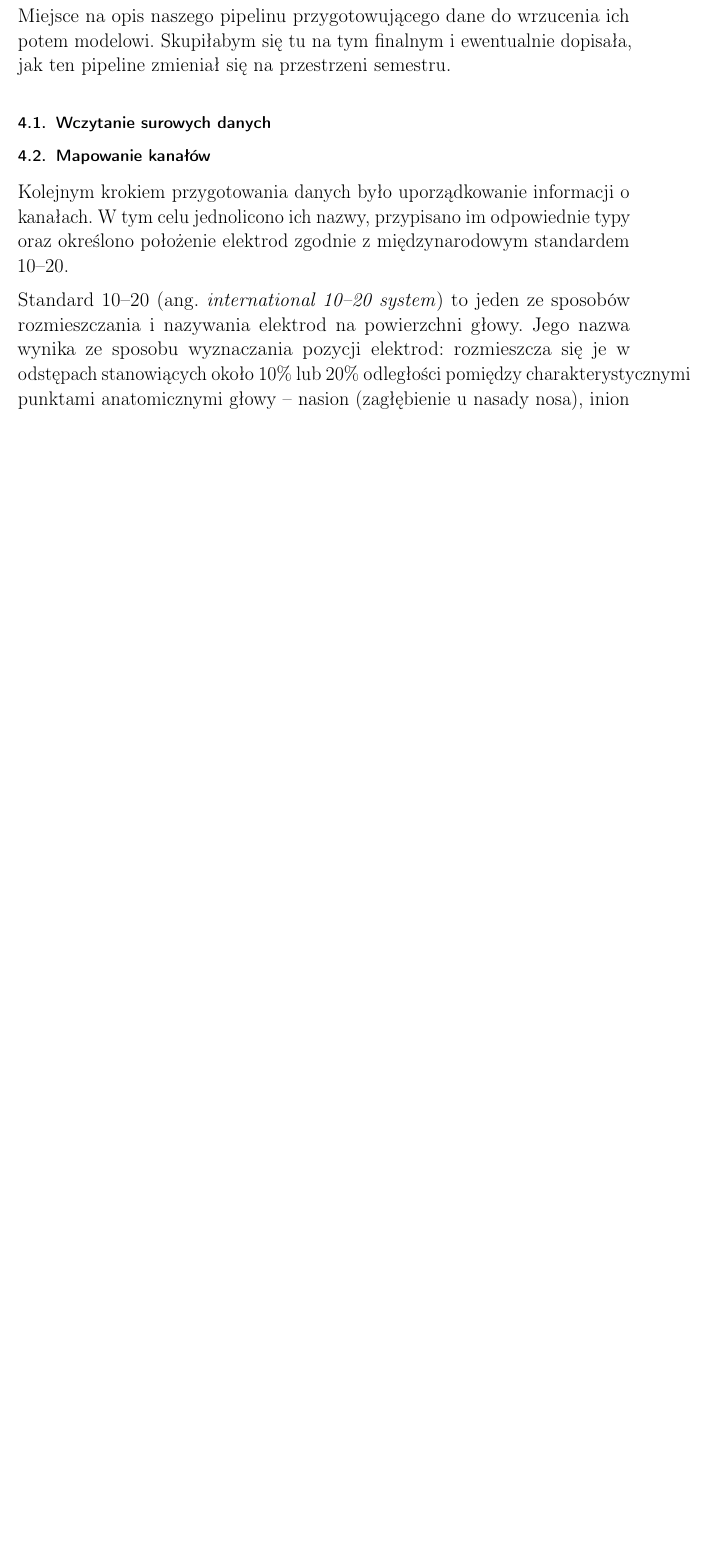
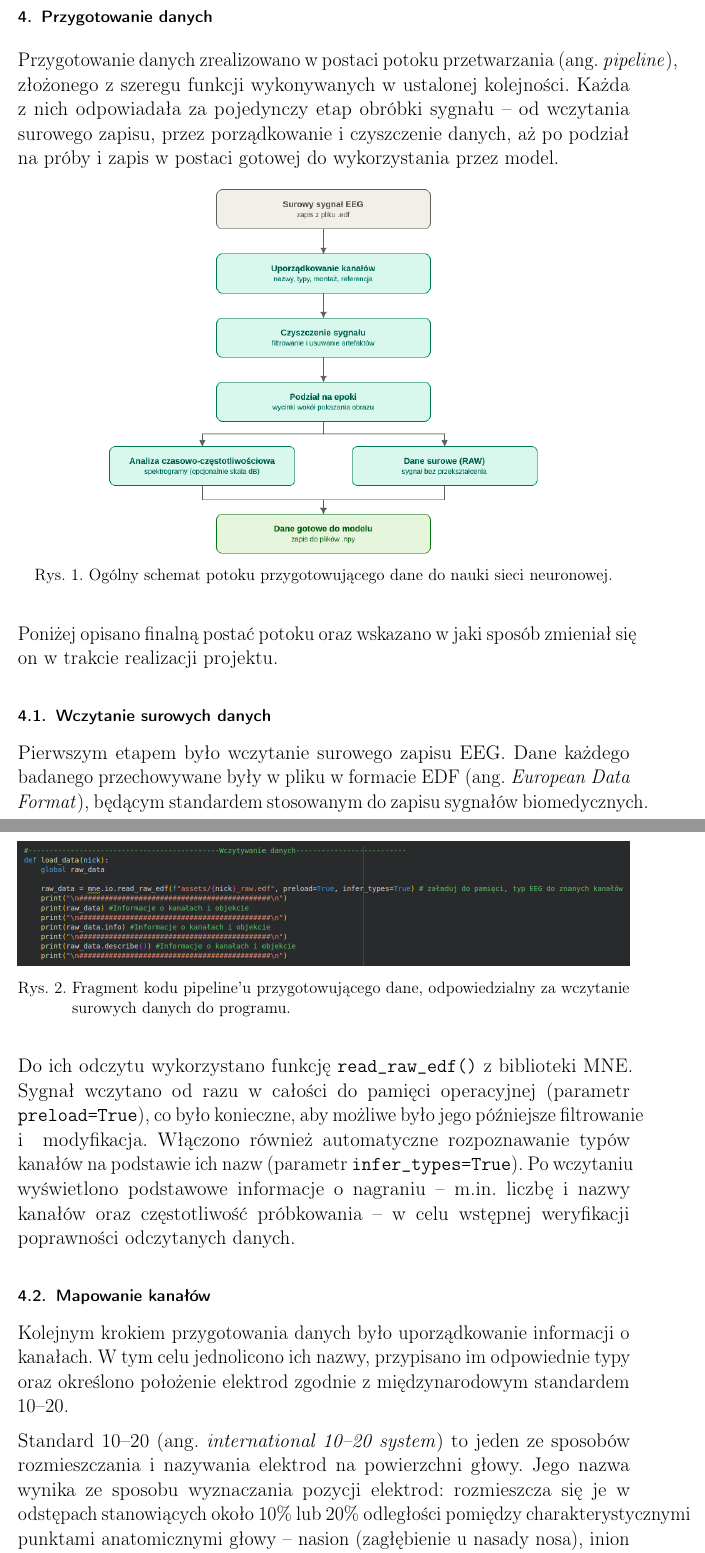
Before and after one commit to Szonny/EEG-based_Image_Classification, a LaTeX document (raport/BIAI-raport-koncowy.tex): part of page 5 of 9 before the commit and two parts of pages 5 and 6 of 11 after it, the two joined at a grey line, cut at the place of the change, the shorter picture padded with empty space. Compiled offline with pdfLaTeX.

Commit message:
docs: add description of 'Przygotowanie danych' section and 'Wczytanie surowych danych' subsection, correct 'Mapowanie kanałów' subsection

```diff
--- a/raport/BIAI-raport-koncowy.tex
+++ b/raport/BIAI-raport-koncowy.tex
@@ -111,9 +111,29 @@
 
 	\section{Przygotowanie danych}
 
-	Miejsce na opis naszego pipelinu przygotowującego dane do wrzucenia ich potem modelowi. Skupiłabym się tu na tym finalnym i ewentualnie dopisała, jak ten pipeline zmieniał się na przestrzeni semestru.
+	Przygotowanie danych zrealizowano w~postaci potoku przetwarzania (ang.~\textit{pipeline}), złożonego z~szeregu funkcji wykonywanych w~ustalonej kolejności. Każda z~nich odpowiadała za pojedynczy etap obróbki sygnału -- od wczytania surowego zapisu, przez porządkowanie i~czyszczenie danych, aż po podział na próby i~zapis w~postaci gotowej do wykorzystania przez model.
+
+	\begin{figure}[H]
+		\centering
+		\includegraphics[width=0.7\textwidth]{assets/data_preparation_pipeline.png}
+		\caption{Ogólny schemat potoku przygotowującego dane do nauki sieci neuronowej.}
+		\label{fig:data_preparation_pipeline}
+	\end{figure}
+
+	 Poniżej opisano finalną postać potoku oraz wskazano w~jaki sposób zmieniał się on w~trakcie realizacji projektu.
 
 	\subsection{Wczytanie surowych danych}
+
+	Pierwszym etapem było wczytanie surowego zapisu EEG. Dane każdego badanego przechowywane były w~pliku w~formacie EDF (ang.~\textit{European Data Format}), będącym standardem stosowanym do zapisu sygnałów biomedycznych.
+
+	\begin{figure}[H]
+		\centering
+		\includegraphics[width=1.0\textwidth]{assets/raw_data.png}
+		\caption{Fragment kodu pipeline'u przygotowującego dane, odpowiedzialny za wczytanie surowych danych do programu.}
+		\label{fig:raw_data}
+	\end{figure}
+
+	Do ich odczytu wykorzystano funkcję \texttt{read\_raw\_edf()} z~biblioteki MNE. Sygnał wczytano od~razu w~całości do pamięci operacyjnej (parametr \texttt{preload=True}), co było konieczne, aby możliwe było jego późniejsze filtrowanie i ~modyfikacja. Włączono również automatyczne rozpoznawanie typów kanałów na podstawie ich nazw (parametr \texttt{infer\_types=True}). Po wczytaniu wyświetlono podstawowe informacje o~nagraniu -- m.in.~liczbę i~nazwy kanałów oraz częstotliwość próbkowania -- w~celu wstępnej weryfikacji poprawności odczytanych danych.
 
 	\subsection{Mapowanie kanałów}
 
```
Also changed, not shown: raport/BIAI-raport-koncowy.pdf, raport/assets/channel_mapping.png, raport/assets/data_preparation_pipeline.png (added), raport/assets/raw_data.png (added), raport/BIAI-raport-koncowy.tex (7 more changed lines), 3 other files.
